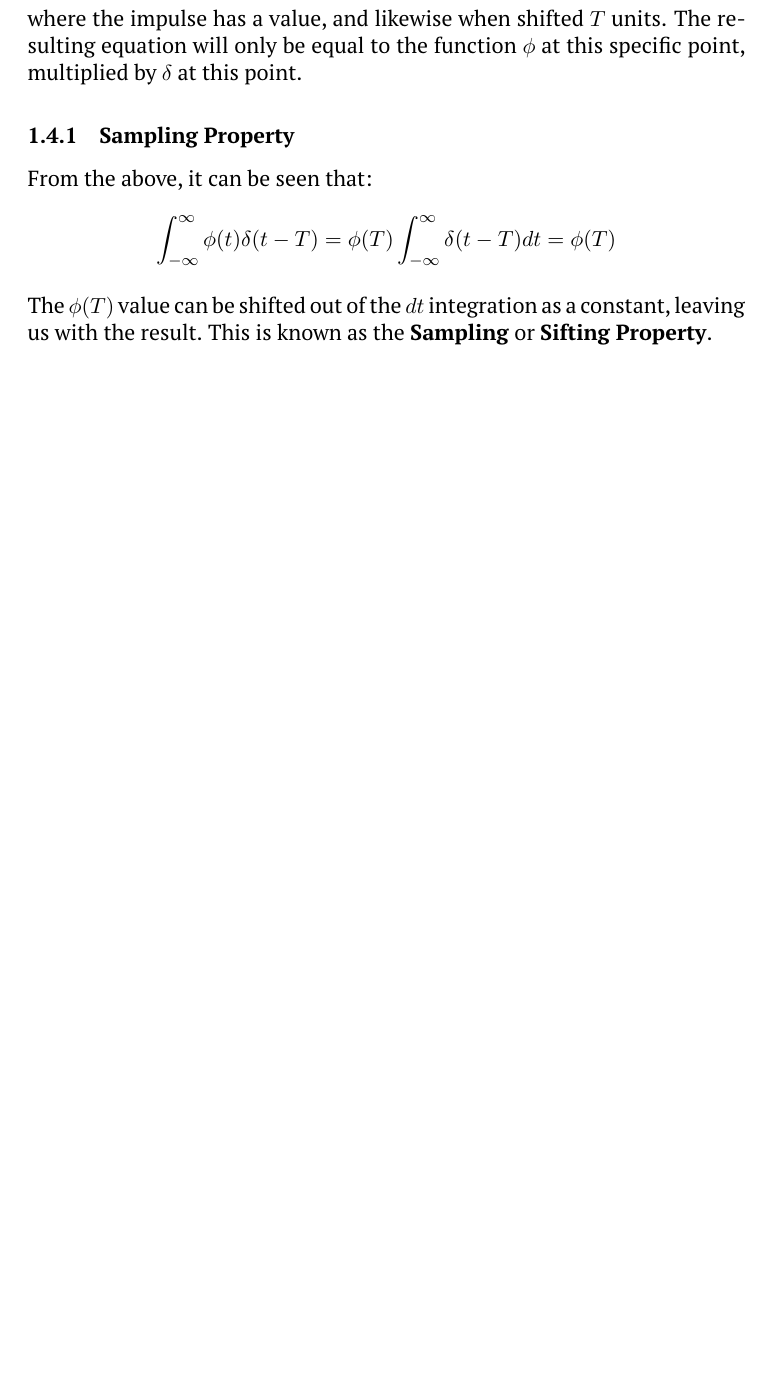
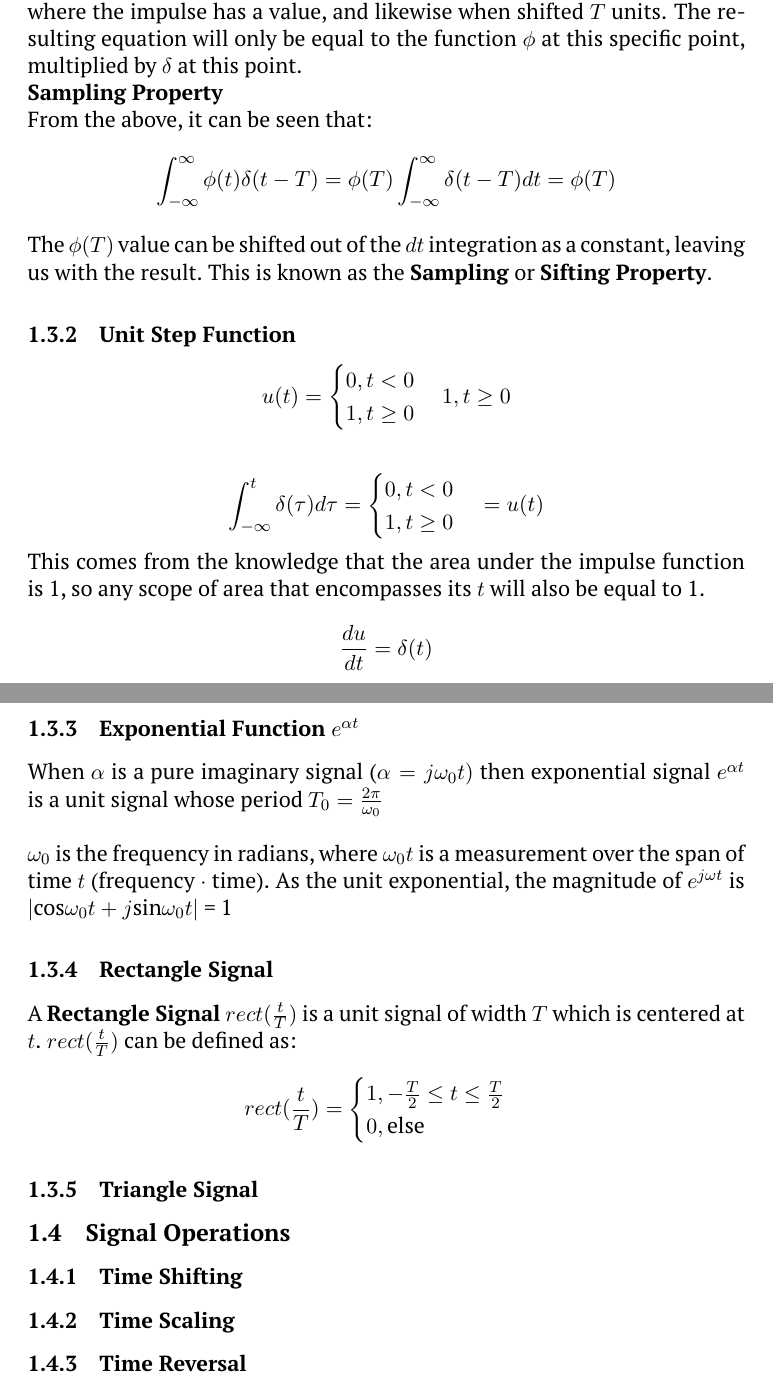
Before and after one commit to bnuh/MUNCompEngTerm6StudyGuides, a LaTeX document (ENGI6871/ENG6871 Communication Principles.tex): part of page 4 of 4 before the commit and two parts of pages 4 and 5 of 5 after it, the two joined at a grey line, cut so that both start at the same text, the shorter picture padded with empty space. Compiled offline with pdfLaTeX.

Commit message:
Signal types

```diff
--- a/ENGI6871/ENG6871 Communication Principles.tex
+++ b/ENGI6871/ENG6871 Communication Principles.tex
@@ -3,12 +3,13 @@
     \usepackage{caption}
     \usepackage{graphicx}
     \usepackage{mathtools}
+    \DeclarePairedDelimiter{\abs}{\lvert}{\rvert}
     \usepackage{bookmark}
+    \usepackage{amsmath}
     \graphicspath{ {img/} }
     \setlength{\parindent}{0pt}
     \DeclareCaptionType{equ}[][]
     \usepackage[svgnames]{xcolor}
-
     \newcommand*{\plogo}{\fbox{$\mathcal{BM}$}}
 
     \usepackage{PTSerif}
@@ -82,7 +95,7 @@ $$\phi(t)\delta(t - T) = \phi(T)\delta(t - T)$$
 \hfill \break
 These equations follow from the understanding that $\delta(t)$ is the only point where the impulse has a value, and likewise when shifted $T$ units. The resulting equation will only be equal to the function $\phi$ at this specific point, multiplied by $\delta$ at this point.
 
-\subsubsection{Sampling Property}
+\textbf{Sampling Property}
 
 From the above, it can be seen that:
 
@@ -91,4 +104,40 @@ $$\int_{-\infty}^{\infty}\phi(t)\delta(t - T) = \phi(T)\int_{-\infty}^{\infty}\d
 \hfill \break
 The $\phi(T)$ value can be shifted out of the $dt$ integration as a constant, leaving us with the result. This is known as the \textbf{Sampling} or \textbf{Sifting Property}.
 
+\subsubsection{Unit Step Function}
+
+$$u(t) = \begin{cases}
+    0, t < 0 \\
+    1, t \geq 0
+\end{cases}1, t \geq 0$$
+
+\hfill \break
+$$\int_{-\infty}^{t}\delta(\tau)d\tau =  \begin{cases}
+    0, t < 0 \\
+    1, t \geq 0
+\end{cases} = u(t)$$
+
+This comes from the knowledge that the area under the impulse function is 1, so any scope of area that encompasses its $t$ will also be equal to 1.
+
+$$ \frac{du}{dt} = \delta(t)$$
+
+\subsubsection{Exponential Function $e^{{\alpha}t}$}
+When $\alpha$ is a pure imaginary signal ($\alpha = j\omega_0 t)$ then exponential signal $e^{{\alpha}t}$ is a unit signal whose period $T_0 = \frac{2\pi}{\omega_0}$ \\
+
+$\omega_0$ is the frequency in radians, where $\omega_0t$ is a measurement over the span of time $t$ (frequency $\cdot$ time). As the unit exponential, the magnitude of $e^{{j\omega}t}$ is $\abs{\text{cos}\omega_0t + j\text{sin}\omega_0t}$ = 1
+
+\subsubsection{Rectangle Signal}
+A \textbf{Rectangle Signal} $rect(\frac{t}{T})$ is a unit signal of width $T$ which is centered at $t$. $rect(\frac{t}{T})$ can be defined as:
+
+$$rect(\frac{t}{T}) = \begin{cases}
+    1, -\frac{T}{2} \leq t \leq \frac{T}{2}\\
+    0, \text{else}
+\end{cases}$$
+
+\subsubsection{Triangle Signal}
+
+\subsection{Signal Operations}
+\subsubsection{Time Shifting}
+\subsubsection{Time Scaling}
+\subsubsection{Time Reversal}
 \end{document}
```
Also changed, not shown: ENGI6871/ENG6871 Communication Principles.tex (16 more changed lines).
